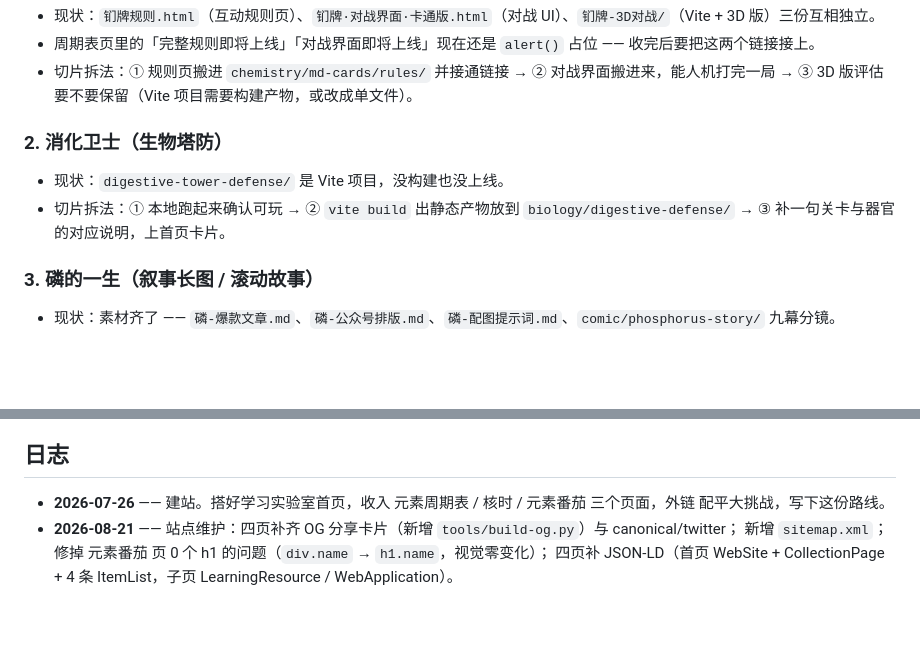
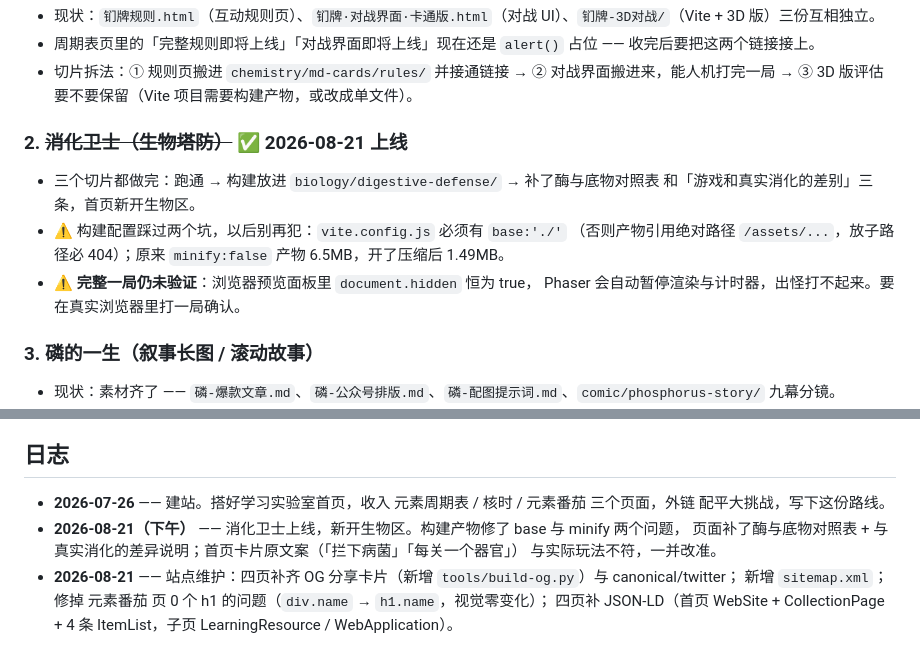
Before and after one commit to sanhuang520-ship-it/learn-lab, a Markdown page: ROADMAP.md, 2 parts joined by grey strips. Drawn GitHub-style; blank space fills up the shorter version.

Commit message:
docs: ROADMAP 勾掉消化卫士，记下构建配置的两个坑

```diff
--- a/ROADMAP.md
+++ b/ROADMAP.md
@@ -13,9 +13,14 @@
 - 周期表页里的「完整规则即将上线」「对战界面即将上线」现在还是 `alert()` 占位 —— 收完后要把这两个链接接上。
 - 切片拆法：① 规则页搬进 `chemistry/md-cards/rules/` 并接通链接 → ② 对战界面搬进来，能人机打完一局 → ③ 3D 版评估要不要保留（Vite 项目需要构建产物，或改成单文件）。
 
-### 2. 消化卫士（生物塔防）
-- 现状：`digestive-tower-defense/` 是 Vite 项目，没构建也没上线。
-- 切片拆法：① 本地跑起来确认可玩 → ② `vite build` 出静态产物放到 `biology/digestive-defense/` → ③ 补一句关卡与器官的对应说明，上首页卡片。
+### 2. ~~消化卫士（生物塔防）~~ ✅ 2026-08-21 上线
+- 三个切片都做完：跑通 → 构建放进 `biology/digestive-defense/` → 补了酶与底物对照表
+  和「游戏和真实消化的差别」三条，首页新开生物区。
+- ⚠️ 构建配置踩过两个坑，以后别再犯：`vite.config.js` 必须有 `base:'./'`
+  （否则产物引用绝对路径 `/assets/...`，放子路径必 404）；原来 `minify:false`
+  产物 6.5MB，开了压缩后 1.49MB。
+- ⚠️ **完整一局仍未验证**：浏览器预览面板里 `document.hidden` 恒为 true，
+  Phaser 会自动暂停渲染与计时器，出怪打不起来。要在真实浏览器里打一局确认。
 
 ### 3. 磷的一生（叙事长图 / 滚动故事）
 - 现状：素材齐了 —— `磷-爆款文章.md`、`磷-公众号排版.md`、`磷-配图提示词.md`、`comic/phosphorus-story/` 九幕分镜。
@@ -69,6 +74,9 @@
 ## 日志
 
 - **2026-07-26** —— 建站。搭好学习实验室首页，收入 元素周期表 / 核时 / 元素番茄 三个页面，外链 配平大挑战，写下这份路线。
+- **2026-08-21（下午）** —— 消化卫士上线，新开生物区。构建产物修了 base 与 minify 两个问题，
+  页面补了酶与底物对照表 + 与真实消化的差异说明；首页卡片原文案（「拦下病菌」「每关一个器官」）
+  与实际玩法不符，一并改准。
 - **2026-08-21** —— 站点维护：四页补齐 OG 分享卡片（新增 `tools/build-og.py`）与 canonical/twitter；
   新增 `sitemap.xml`；修掉 元素番茄 页 0 个 h1 的问题（`div.name` → `h1.name`，视觉零变化）；
   四页补 JSON-LD（首页 WebSite + CollectionPage + 4 条 ItemList，子页 LearningResource / WebApplication）。
```
